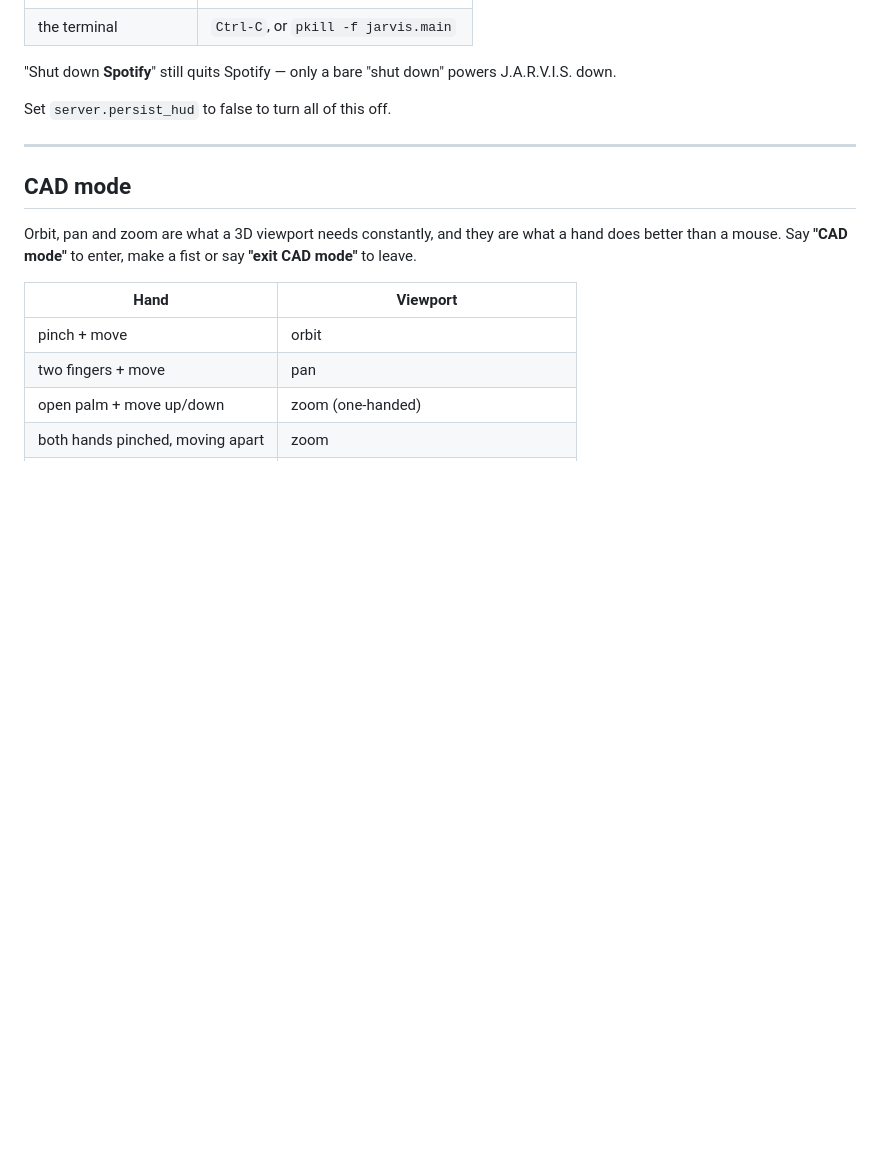
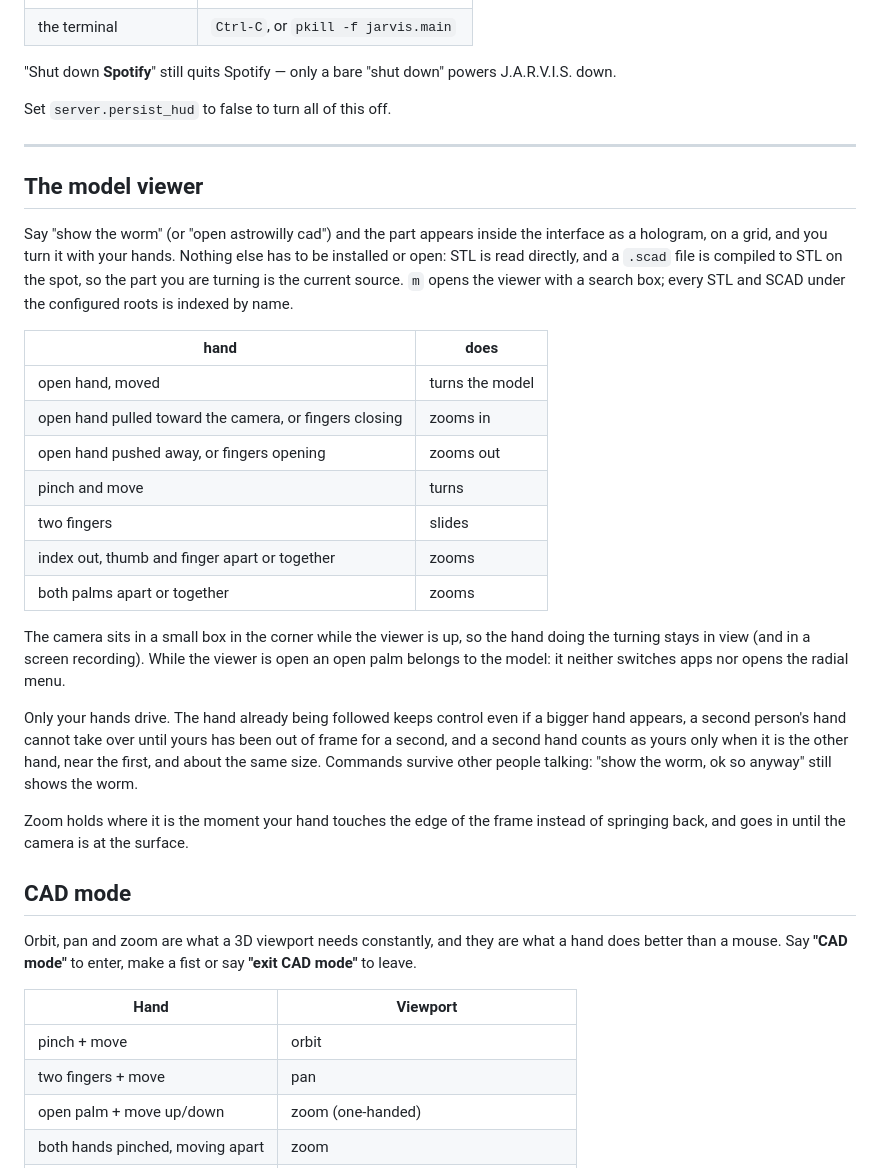
Before and after one commit to dylanleitenberg-tech/JARVIS, a Markdown page: README.md, the part around the change. Drawn GitHub-style; blank space fills up the shorter version.

Commit message:
README: the model viewer

```diff
--- a/README.md
+++ b/README.md
@@ -313,6 +313,39 @@ Set `server.persist_hud` to false to turn all of this off.
 
 ---
 
+## The model viewer
+
+Say "show the worm" (or "open astrowilly cad") and the part appears inside the
+interface as a hologram, on a grid, and you turn it with your hands. Nothing
+else has to be installed or open: STL is read directly, and a `.scad` file is
+compiled to STL on the spot, so the part you are turning is the current
+source. `m` opens the viewer with a search box; every STL and SCAD under the
+configured roots is indexed by name.
+
+| hand | does |
+|---|---|
+| open hand, moved | turns the model |
+| open hand pulled toward the camera, or fingers closing | zooms in |
+| open hand pushed away, or fingers opening | zooms out |
+| pinch and move | turns |
+| two fingers | slides |
+| index out, thumb and finger apart or together | zooms |
+| both palms apart or together | zooms |
+
+The camera sits in a small box in the corner while the viewer is up, so the
+hand doing the turning stays in view (and in a screen recording). While the
+viewer is open an open palm belongs to the model: it neither switches apps
+nor opens the radial menu.
+
+Only your hands drive. The hand already being followed keeps control even if
+a bigger hand appears, a second person's hand cannot take over until yours has
+been out of frame for a second, and a second hand counts as yours only when it
+is the other hand, near the first, and about the same size. Commands survive
+other people talking: "show the worm, ok so anyway" still shows the worm.
+
+Zoom holds where it is the moment your hand touches the edge of the frame
+instead of springing back, and goes in until the camera is at the surface.
+
 ## CAD mode
 
 Orbit, pan and zoom are what a 3D viewport needs constantly, and they are what
```
